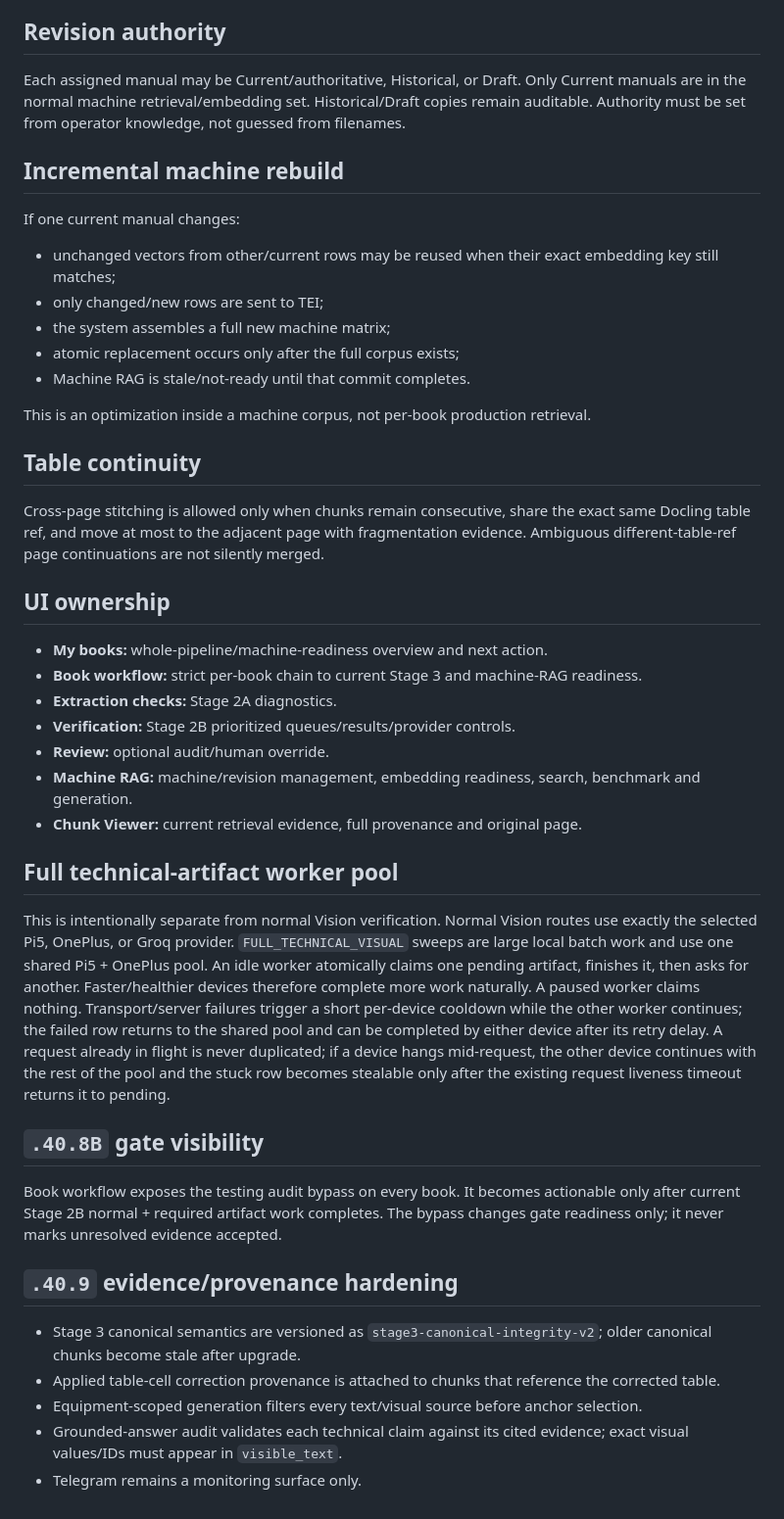
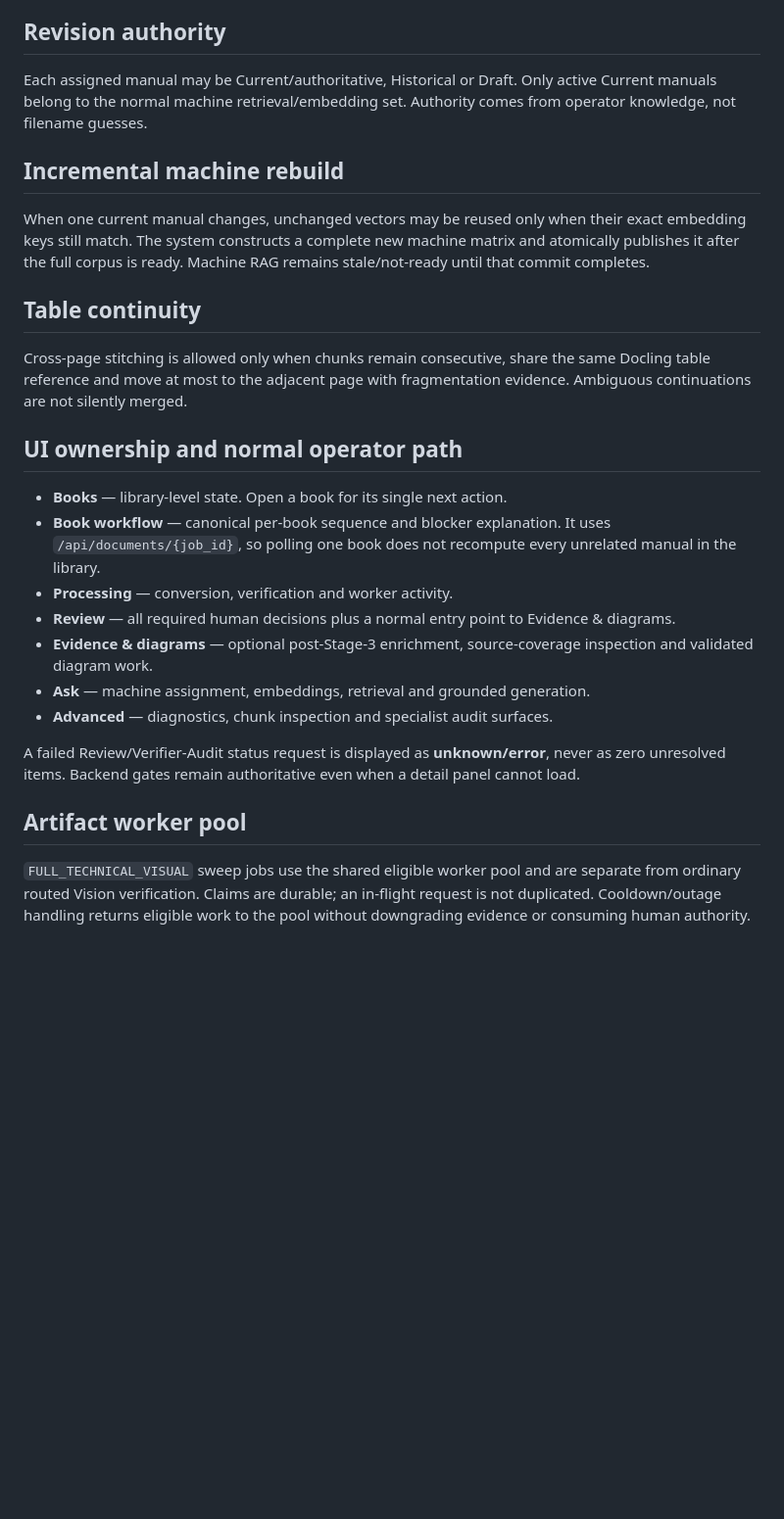
Before and after one commit to snehithgit/docling-stage2b, a Markdown page: docs/STAGEWISE_WORKFLOW.md, the part around one of its changes. Shown at 98% size. Rendered like a GitHub page; blank space fills up the shorter version.

```diff
--- a/docs/STAGEWISE_WORKFLOW.md
+++ b/docs/STAGEWISE_WORKFLOW.md
@@ -36,46 +92,44 @@ No stage may remain “ready” against newer upstream data.
 
 ## Revision authority
 
-Each assigned manual may be Current/authoritative, Historical, or Draft. Only Current manuals are in the normal machine retrieval/embedding set. Historical/Draft copies remain auditable. Authority must be set from operator knowledge, not guessed from filenames.
+Each assigned manual may be Current/authoritative, Historical or Draft. Only
+active Current manuals belong to the normal machine retrieval/embedding set.
+Authority comes from operator knowledge, not filename guesses.
 
 ## Incremental machine rebuild
 
-If one current manual changes:
-
-- unchanged vectors from other/current rows may be reused when their exact embedding key still matches;
-- only changed/new rows are sent to TEI;
-- the system assembles a full new machine matrix;
-- atomic replacement occurs only after the full corpus exists;
-- Machine RAG is stale/not-ready until that commit completes.
-
-This is an optimization inside a machine corpus, not per-book production retrieval.
+When one current manual changes, unchanged vectors may be reused only when
+their exact embedding keys still match. The system constructs a complete new
+machine matrix and atomically publishes it after the full corpus is ready.
+Machine RAG remains stale/not-ready until that commit completes.
 
 ## Table continuity
 
-Cross-page stitching is allowed only when chunks remain consecutive, share the exact same Docling table ref, and move at most to the adjacent page with fragmentation evidence. Ambiguous different-table-ref page continuations are not silently merged.
+Cross-page stitching is allowed only when chunks remain consecutive, share the
+same Docling table reference and move at most to the adjacent page with
+fragmentation evidence. Ambiguous continuations are not silently merged.
 
-## UI ownership
+## UI ownership and normal operator path
 
-- **My books:** whole-pipeline/machine-readiness overview and next action.
-- **Book workflow:** strict per-book chain to current Stage 3 and machine-RAG readiness.
-- **Extraction checks:** Stage 2A diagnostics.
-- **Verification:** Stage 2B prioritized queues/results/provider controls.
-- **Review:** optional audit/human override.
-- **Machine RAG:** machine/revision management, embedding readiness, search, benchmark and generation.
-- **Chunk Viewer:** current retrieval evidence, full provenance and original page.
+- **Books** — library-level state. Open a book for its single next action.
+- **Book workflow** — canonical per-book sequence and blocker explanation.
+  It uses `/api/documents/{job_id}`, so polling one book does not recompute
+  every unrelated manual in the library.
+- **Processing** — conversion, verification and worker activity.
+- **Review** — all required human decisions plus a normal entry point to
+  Evidence & diagrams.
+- **Evidence & diagrams** — optional post-Stage-3 enrichment, source-coverage
+  inspection and validated diagram work.
+- **Ask** — machine assignment, embeddings, retrieval and grounded generation.
+- **Advanced** — diagnostics, chunk inspection and specialist audit surfaces.
 
-## Full technical-artifact worker pool
+A failed Review/Verifier-Audit status request is displayed as **unknown/error**,
+never as zero unresolved items. Backend gates remain authoritative even when a
+detail panel cannot load.
 
-This is intentionally separate from normal Vision verification. Normal Vision routes use exactly the selected Pi5, OnePlus, or Groq provider. `FULL_TECHNICAL_VISUAL` sweeps are large local batch work and use one shared Pi5 + OnePlus pool. An idle worker atomically claims one pending artifact, finishes it, then asks for another. Faster/healthier devices therefore complete more work naturally. A paused worker claims nothing. Transport/server failures trigger a short per-device cooldown while the other worker continues; the failed row returns to the shared pool and can be completed by either device after its retry delay. A request already in flight is never duplicated; if a device hangs mid-request, the other device continues with the rest of the pool and the stuck row becomes stealable only after the existing request liveness timeout returns it to pending.
+## Artifact worker pool
 
-## `.40.8B` gate visibility
-
-Book workflow exposes the testing audit bypass on every book. It becomes actionable only after current Stage 2B normal + required artifact work completes. The bypass changes gate readiness only; it never marks unresolved evidence accepted.
-
-## `.40.9` evidence/provenance hardening
-
-- Stage 3 canonical semantics are versioned as `stage3-canonical-integrity-v2`; older canonical chunks become stale after upgrade.
-- Applied table-cell correction provenance is attached to chunks that reference the corrected table.
-- Equipment-scoped generation filters every text/visual source before anchor selection.
-- Grounded-answer audit validates each technical claim against its cited evidence; exact visual values/IDs must appear in `visible_text`.
-- Telegram remains a monitoring surface only.
+`FULL_TECHNICAL_VISUAL` sweep jobs use the shared eligible worker pool and are
+separate from ordinary routed Vision verification. Claims are durable; an
+in-flight request is not duplicated. Cooldown/outage handling returns eligible
+work to the pool without downgrading evidence or consuming human authority.
```
Also changed, not shown: other parts of docs/STAGEWISE_WORKFLOW.md (+86 -30 lines).
